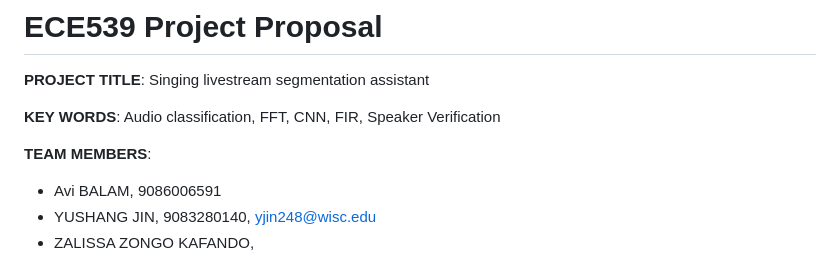
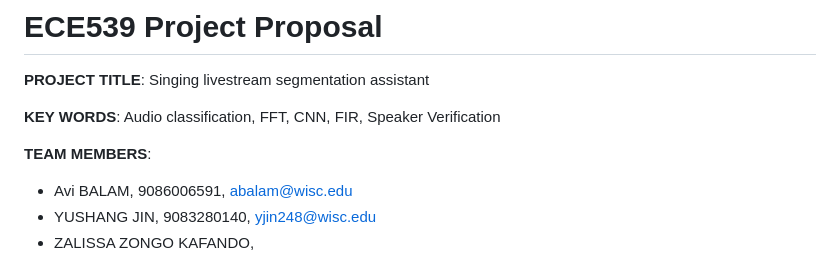
Before and after one commit to EricEricEricJin/ECE539-Group-Project, a Markdown page: proposal/music_speech_clf.md, the part around the change. Rendered like a GitHub page.

```diff
--- a/proposal/music_speech_clf.md
+++ b/proposal/music_speech_clf.md
@@ -5,7 +5,7 @@ __PROJECT TITLE__: Singing livestream segmentation assistant
 __KEY WORDS__: Audio classification, FFT, CNN, FIR, Speaker Verification
 
 __TEAM MEMBERS__:
-- Avi BALAM, 9086006591
+- Avi BALAM, 9086006591, [abalam@wisc.edu](abalam@wisc.edu)
 - YUSHANG JIN, 9083280140, [yjin248@wisc.edu](yjin248@wisc.edu)
 - ZALISSA ZONGO KAFANDO,
 
```
